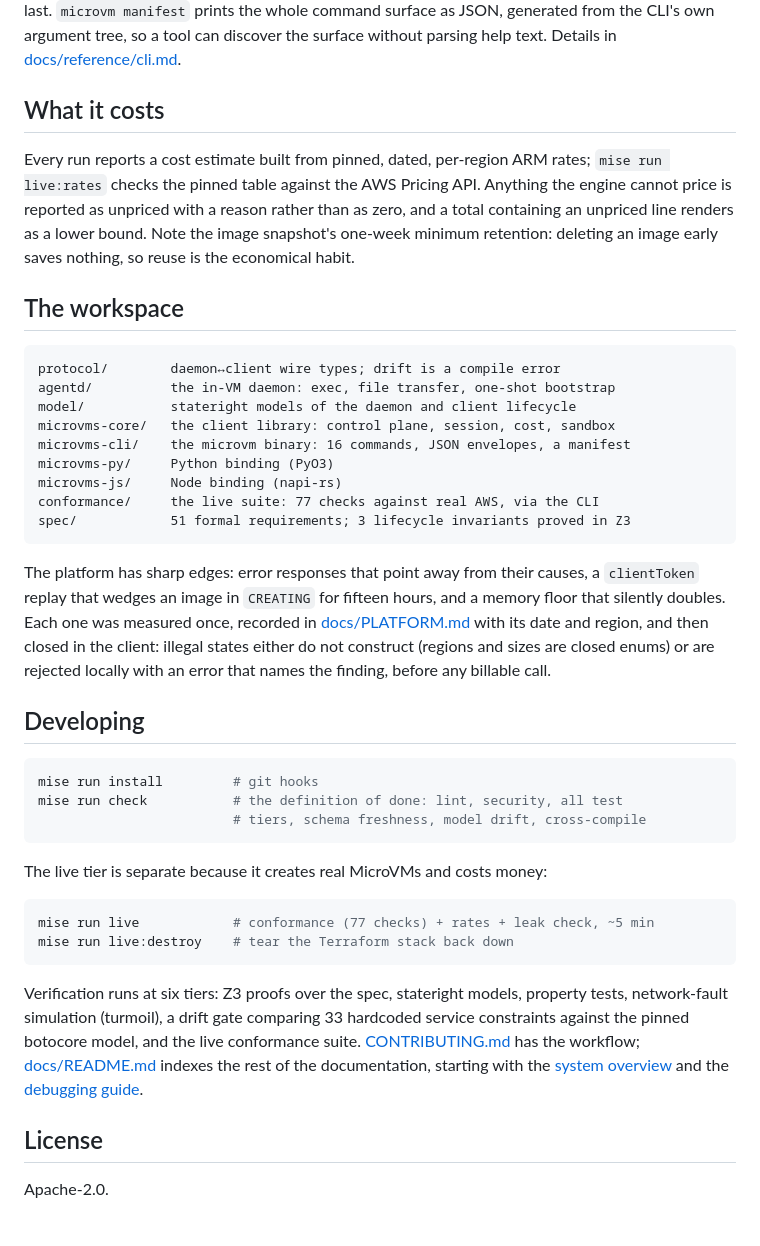
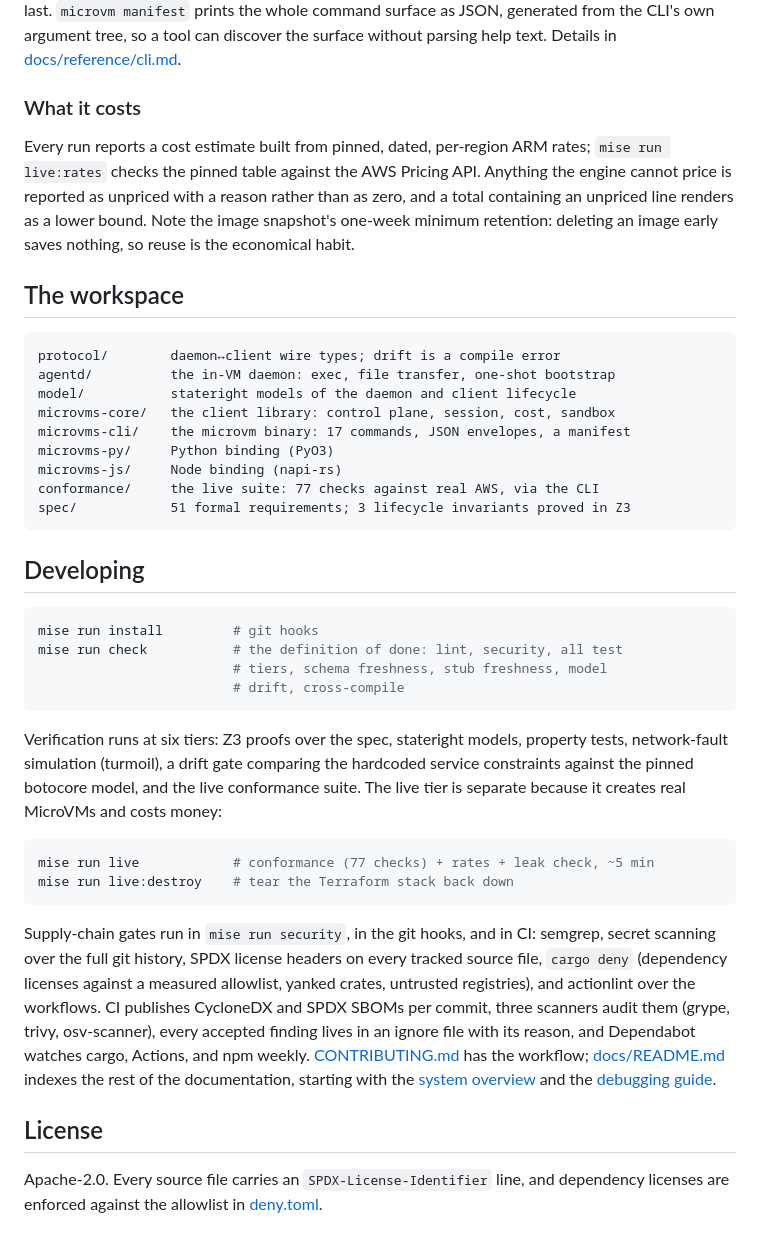
Before and after one commit to theagenticguy/microvms-agentd, a Markdown page: README.md, the part around one of its changes. Drawn GitHub-style.

````diff
--- a/README.md
+++ b/README.md
@@ -205,7 +226,7 @@ exception is `exec --stream`, which emits NDJSON events and the envelope last.
 the CLI's own argument tree, so a tool can discover the surface without
 parsing help text. Details in [docs/reference/cli.md](docs/reference/cli.md).
 
-## What it costs
+### What it costs
 
 Every run reports a cost estimate built from pinned, dated, per-region ARM
 rates; `mise run live:rates` checks the pinned table against the AWS Pricing
@@ -221,40 +242,41 @@ protocol/        daemon↔client wire types; drift is a compile error
 agentd/          the in-VM daemon: exec, file transfer, one-shot bootstrap
 model/           stateright models of the daemon and client lifecycle
 microvms-core/   the client library: control plane, session, cost, sandbox
-microvms-cli/    the microvm binary: 16 commands, JSON envelopes, a manifest
+microvms-cli/    the microvm binary: 17 commands, JSON envelopes, a manifest
 microvms-py/     Python binding (PyO3)
 microvms-js/     Node binding (napi-rs)
 conformance/     the live suite: 77 checks against real AWS, via the CLI
 spec/            51 formal requirements; 3 lifecycle invariants proved in Z3
 ```
 
-The platform has sharp edges: error responses that point away from their
-causes, a `clientToken` replay that wedges an image in `CREATING` for fifteen
-hours, and a memory floor that silently doubles. Each one was measured once,
-recorded in [docs/PLATFORM.md](docs/PLATFORM.md) with its date and region, and
-then closed in the client: illegal states either do not construct (regions and
-sizes are closed enums) or are rejected locally with an error that names the
-finding, before any billable call.
-
 ## Developing
 
 ```bash
 mise run install         # git hooks
 mise run check           # the definition of done: lint, security, all test
-                         # tiers, schema freshness, model drift, cross-compile
+                         # tiers, schema freshness, stub freshness, model
+                         # drift, cross-compile
 ```
 
-The live tier is separate because it creates real MicroVMs and costs money:
+Verification runs at six tiers: Z3 proofs over the spec, stateright models,
+property tests, network-fault simulation (turmoil), a drift gate comparing the
+hardcoded service constraints against the pinned botocore model, and the live
+conformance suite. The live tier is separate because it creates real MicroVMs
+and costs money:
 
 ```bash
 mise run live            # conformance (77 checks) + rates + leak check, ~5 min
 mise run live:destroy    # tear the Terraform stack back down
 ```
 
-Verification runs at six tiers: Z3 proofs over the spec, stateright models,
-property tests, network-fault simulation (turmoil), a drift gate comparing 33
-hardcoded service constraints against the pinned botocore model, and the live
-conformance suite. [CONTRIBUTING.md](CONTRIBUTING.md) has the workflow;
+Supply-chain gates run in `mise run security`, in the git hooks, and in CI:
+semgrep, secret scanning over the full git history, SPDX license headers on
+every tracked source file, `cargo deny` (dependency licenses against a
+measured allowlist, yanked crates, untrusted registries), and actionlint over
+the workflows. CI publishes CycloneDX and SPDX SBOMs per commit, three
+scanners audit them (grype, trivy, osv-scanner), every accepted finding lives
+in an ignore file with its reason, and Dependabot watches cargo, Actions, and
+npm weekly. [CONTRIBUTING.md](CONTRIBUTING.md) has the workflow;
 [docs/README.md](docs/README.md) indexes the rest of the documentation,
 starting with the
 [system overview](docs/architecture/system-overview.md) and the
@@ -262,4 +284,6 @@ starting with the
 
 ## License
 
-Apache-2.0.
+Apache-2.0. Every source file carries an `SPDX-License-Identifier` line, and
+dependency licenses are enforced against the allowlist in
+[deny.toml](deny.toml).
````
Also changed, not shown: other parts of README.md (+78 -57 lines).
